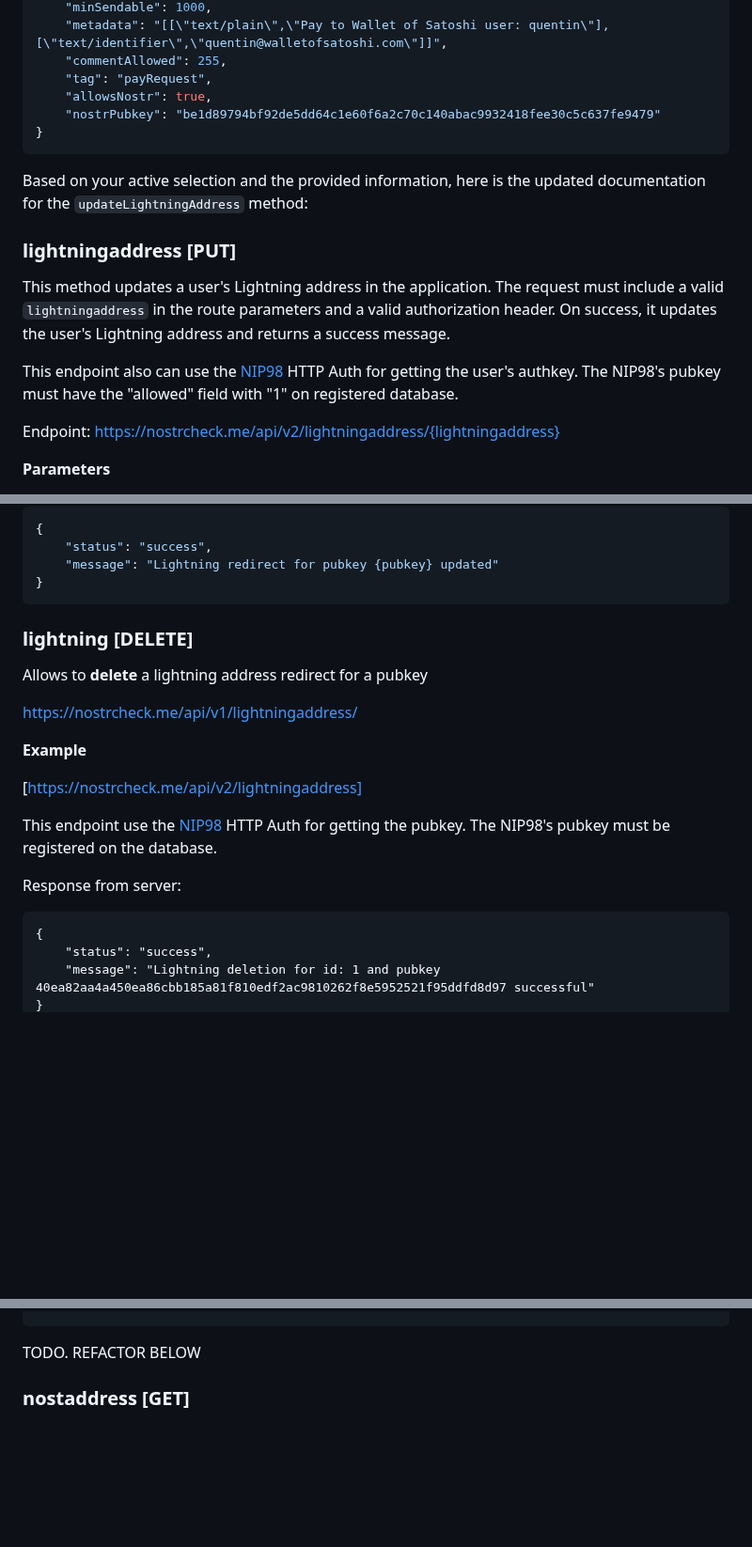
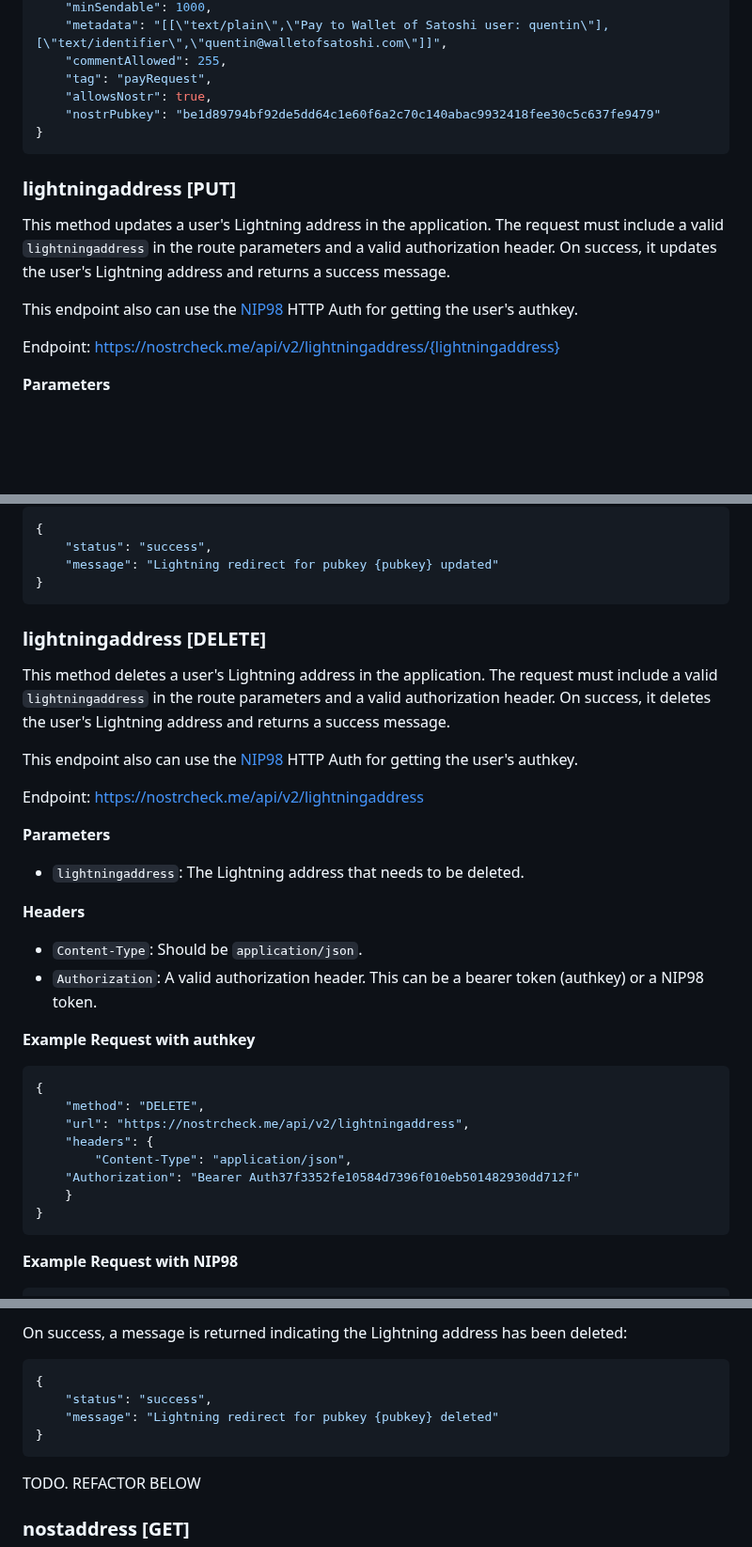
Before and after one commit to quentintaranpino/nostrcheck-server, a Markdown page: DOCS.md, 3 parts joined by grey strips. Shown at 94% size. Rendered like a GitHub page; blank space fills up the shorter version.

````diff
--- a/DOCS.md
+++ b/DOCS.md
@@ -613,13 +613,11 @@ Returns the details of the user's Lightning address, for example:
 }
 ```
 
-Based on your active selection and the provided information, here is the updated documentation for the `updateLightningAddress` method:
-
 ### lightningaddress [PUT]
 
 This method updates a user's Lightning address in the application. The request must include a valid `lightningaddress` in the route parameters and a valid authorization header. On success, it updates the user's Lightning address and returns a success message.
 
-This endpoint also can use the [NIP98](https://github.com/nostr-protocol/nips/blob/master/98.md) HTTP Auth for getting the user's authkey. The NIP98's pubkey must have the "allowed" field with "1" on registered database.
+This endpoint also can use the [NIP98](https://github.com/nostr-protocol/nips/blob/master/98.md) HTTP Auth for getting the user's authkey.
 
 Endpoint: https://nostrcheck.me/api/v2/lightningaddress/{lightningaddress}
 
@@ -669,24 +667,35 @@ On success, a message is returned indicating the Lightning address has been upda
 }
 ```
 
+### lightningaddress [DELETE]
 
-### lightning [DELETE]
-Allows to **delete** a lightning address redirect for a pubkey
+This method deletes a user's Lightning address in the application. The request must include a valid `lightningaddress` in the route parameters and a valid authorization header. On success, it deletes the user's Lightning address and returns a success message.
 
-https://nostrcheck.me/api/v1/lightningaddress/
+This endpoint also can use the [NIP98](https://github.com/nostr-protocol/nips/blob/master/98.md) HTTP Auth for getting the user's authkey.
 
-**Example**
+Endpoint: https://nostrcheck.me/api/v2/lightningaddress
 
-[https://nostrcheck.me/api/v2/lightningaddress]
+**Parameters**
 
-This endpoint use the [NIP98](https://github.com/nostr-protocol/nips/blob/master/98.md) HTTP Auth for getting the pubkey. The NIP98's pubkey must be registered on the database.
+- `lightningaddress`: The Lightning address that needs to be deleted.
 
-Response from server:
-```
+**Headers**
+
+- `Content-Type`: Should be `application/json`.
+- `Authorization`: A valid authorization header. This can be a bearer token (authkey) or a NIP98 token.
+
+**Example Request with authkey**
+
+```json
 {
-	"status": "success",
-	"message": "Lightning deletion for id: 1 and pubkey 40ea82aa4a450ea86cbb185a81f810edf2ac9810262f8e5952521f95ddfd8d97 successful"
+    "method": "DELETE",
+    "url": "https://nostrcheck.me/api/v2/lightningaddress",
+    "headers": {
+        "Content-Type": "application/json",
+	"Authorization": "Bearer Auth37f3352fe10584d7396f010eb501482930dd712f"
+    }
 }
 ```
 
+**Example Request with NIP98**
 
@@ -693,4 +713,12 @@ Response from server:
 
+On success, a message is returned indicating the Lightning address has been deleted:
+
+```json
+{
+    "status": "success",
+    "message": "Lightning redirect for pubkey {pubkey} deleted"
+}
+```
 
 TODO. REFACTOR BELOW
 
````
Also changed, not shown: other parts of DOCS.md (+13 -2 lines).
